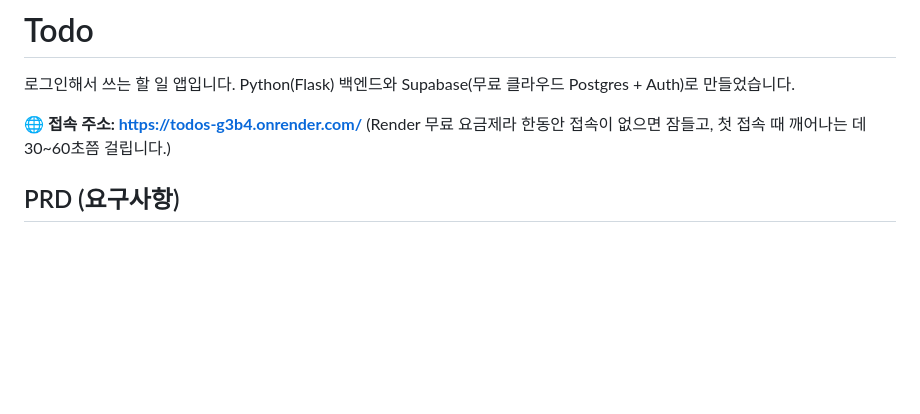
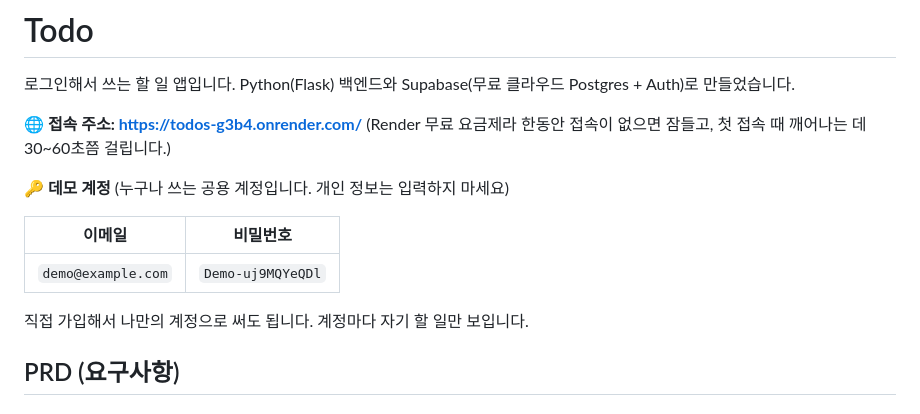
Before and after one commit to crystalmoon74/ToDos, a Markdown page: README.md, the part around the change. Rendered like a GitHub page; blank space fills up the shorter version.

Commit message:
README에 데모 계정 추가
Co-Authored-By: Claude Opus 5.5 <noreply@anthropic.com>

```diff
--- a/README.md
+++ b/README.md
@@ -4,6 +4,14 @@
 
 **🌐 접속 주소: https://todos-g3b4.onrender.com/**
 (Render 무료 요금제라 한동안 접속이 없으면 잠들고, 첫 접속 때 깨어나는 데 30~60초쯤 걸립니다.)
+
+**🔑 데모 계정** (누구나 쓰는 공용 계정입니다. 개인 정보는 입력하지 마세요)
+
+| 이메일 | 비밀번호 |
+|---|---|
+| `demo@example.com` | `Demo-uj9MQYeQDl` |
+
+직접 가입해서 나만의 계정으로 써도 됩니다. 계정마다 자기 할 일만 보입니다.
 
 ## PRD (요구사항)
 
```
